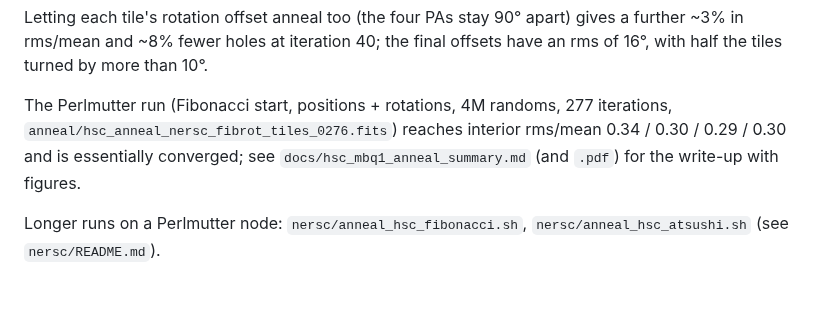
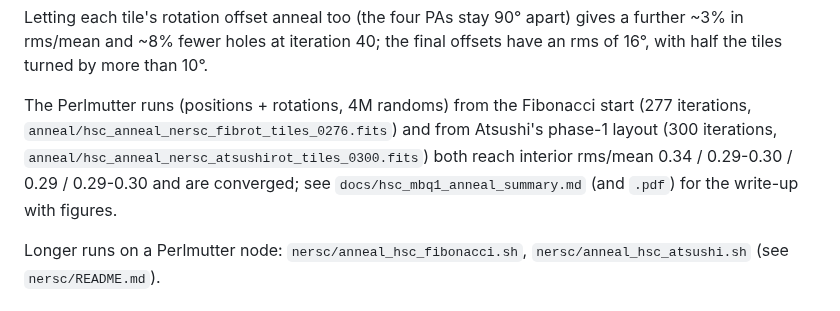
Before and after one commit to djschlegel/skytiling, a Markdown page: data/subaru/README.md, the part around the change. Drawn GitHub-style.

```diff
--- a/data/subaru/README.md
+++ b/data/subaru/README.md
@@ -204,11 +204,12 @@ Letting each tile's rotation offset anneal too (the four PAs stay 90° apart)
 gives a further ~3% in rms/mean and ~8% fewer holes at iteration 40; the
 final offsets have an rms of 16°, with half the tiles turned by more than 10°.
 
-The Perlmutter run (Fibonacci start, positions + rotations, 4M randoms,
-277 iterations, `anneal/hsc_anneal_nersc_fibrot_tiles_0276.fits`) reaches
-interior rms/mean 0.34 / 0.30 / 0.29 / 0.30 and is essentially converged;
-see `docs/hsc_mbq1_anneal_summary.md` (and `.pdf`) for the write-up with
-figures.
+The Perlmutter runs (positions + rotations, 4M randoms) from the Fibonacci
+start (277 iterations, `anneal/hsc_anneal_nersc_fibrot_tiles_0276.fits`)
+and from Atsushi's phase-1 layout (300 iterations,
+`anneal/hsc_anneal_nersc_atsushirot_tiles_0300.fits`) both reach interior
+rms/mean 0.34 / 0.29-0.30 / 0.29 / 0.29-0.30 and are converged; see
+`docs/hsc_mbq1_anneal_summary.md` (and `.pdf`) for the write-up with figures.
 
 Longer runs on a Perlmutter node: `nersc/anneal_hsc_fibonacci.sh`,
 `nersc/anneal_hsc_atsushi.sh` (see `nersc/README.md`).
```
Also changed, not shown: docs/hsc_mbq1_anneal_summary.md (+40 -32 lines), docs/figures/hsc_fib_anneal_stats.png, 4 other files.
